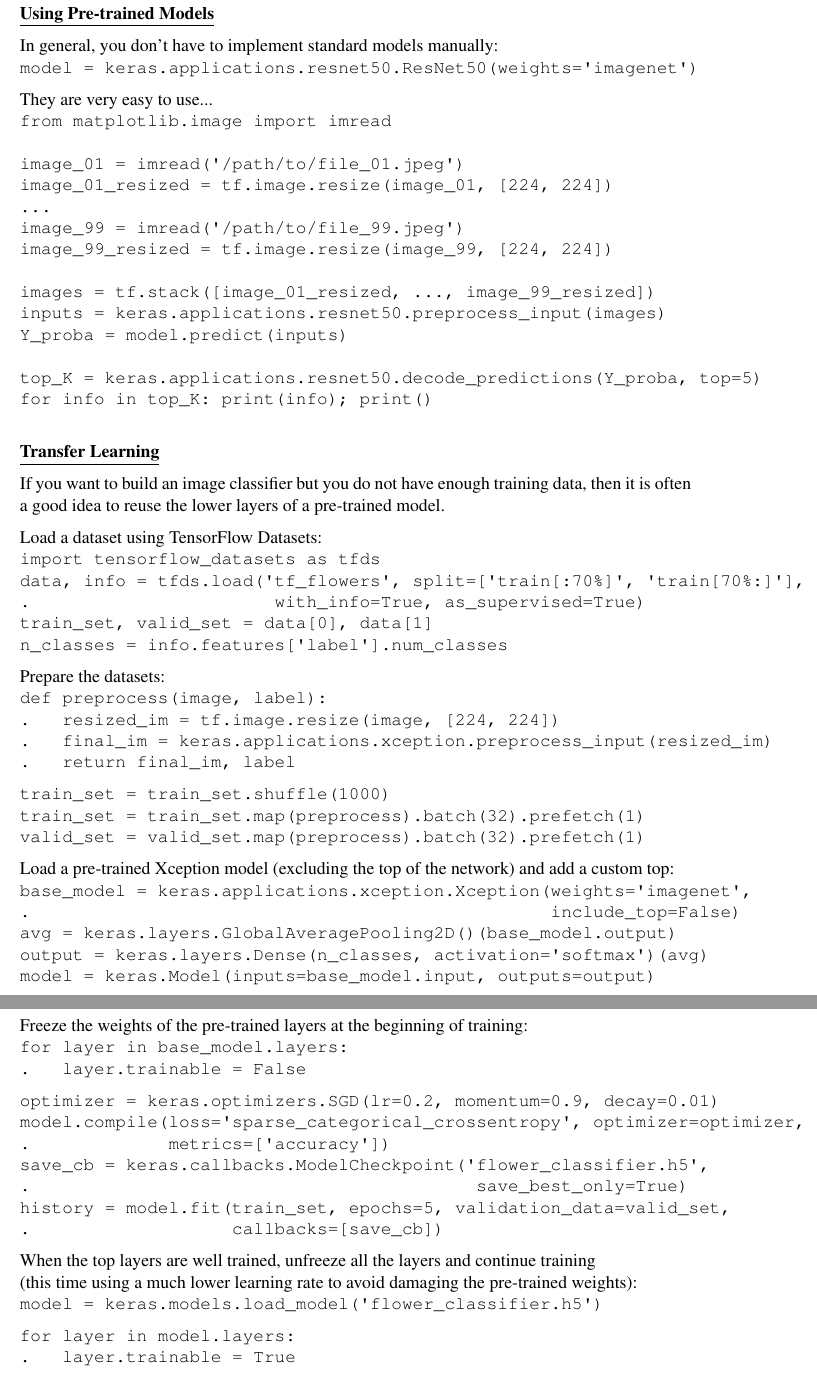
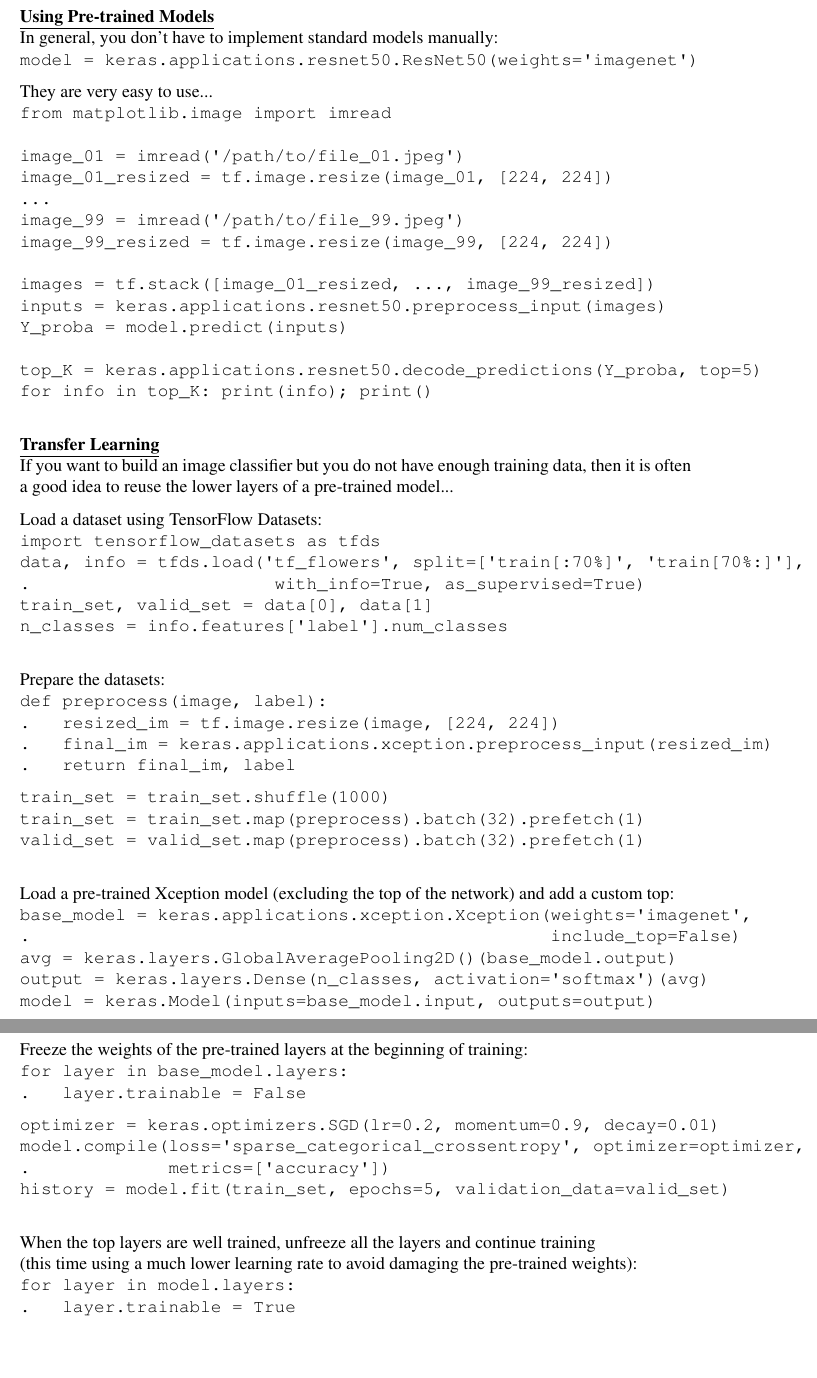
Before and after one commit to joseph-taylor/LjLabBook, a LaTeX document (tex/LjLabBook.tex, which reads tex/modules/geron_part2.tex): two parts of pages 63 and 64 of 75, joined at a grey line, cut so that both start at the same text, the shorter picture padded with empty space. Compiled offline with pdfLaTeX.

Commit message:
tidying up transfer learning section

```diff
--- a/tex/modules/geron_part2.tex
+++ b/tex/modules/geron_part2.tex
@@ -1060,8 +1060,7 @@ It can be implemented from scratch using Keras:
 \texttt{model.add(keras.layers.Dense(10, activation=\textquotesingle softmax\textquotesingle))}
 
 \newpage
-\textbf{\underline{Using Pre-trained Models}}
-
+\textbf{\underline{Using Pre-trained Models}}\newline
 In general, you don't have to implement standard models manually:\newline
 \texttt{model = keras.applications.resnet50.ResNet50(weights=\textquotesingle imagenet\textquotesingle)}
 
@@ -1081,17 +1080,16 @@ They are very easy to use...\newline
 \texttt{top\char`_K = keras.applications.resnet50.decode\char`_predictions(Y\char`_proba, top=5)}\newline
 \texttt{for info in top\char`_K: print(info); print()}\newline
 
-\textbf{\underline{Transfer Learning}}
-
+\textbf{\underline{Transfer Learning}}\newline
 If you want to build an image classifier but you do not have enough training data,
-then it is often a good idea to reuse the lower layers of a pre-trained model.
+then it is often a good idea to reuse the lower layers of a pre-trained model...
 
 Load a dataset using TensorFlow Datasets:\newline
 \texttt{import tensorflow\char`_datasets as tfds}\newline
 \texttt{data, info = tfds.load(\textquotesingle tf\char`_flowers\textquotesingle, split=[\textquotesingle train[:70\%]\textquotesingle, \textquotesingle train[70\%:]\textquotesingle],}\newline
 \texttt{.~~~~~~~~~~~~~~~~~~~~~~~with\char`_info=True, as\char`_supervised=True)}\newline
 \texttt{train\char`_set, valid\char`_set = data[0], data[1]}\newline
-\texttt{n\char`_classes = info.features[\textquotesingle label\textquotesingle].num\char`_classes}
+\texttt{n\char`_classes = info.features[\textquotesingle label\textquotesingle].num\char`_classes}\newline
 
 Prepare the datasets:\newline
 \texttt{def preprocess(image, label):}\newline
@@ -1101,7 +1099,7 @@ Prepare the datasets:\newline
 
 \texttt{train\char`_set = train\char`_set.shuffle(1000)}\newline
 \texttt{train\char`_set = train\char`_set.map(preprocess).batch(32).prefetch(1)}\newline
-\texttt{valid\char`_set = valid\char`_set.map(preprocess).batch(32).prefetch(1)}
+\texttt{valid\char`_set = valid\char`_set.map(preprocess).batch(32).prefetch(1)}\newline
 
 Load a pre-trained Xception model (excluding the top of the network) and add a custom top:\newline
 \texttt{base\char`_model = keras.applications.xception.Xception(weights=\textquotesingle imagenet\textquotesingle,\newline
@@ -1117,15 +1115,14 @@ Freeze the weights of the pre-trained layers at the beginning of training:\newli
 \texttt{optimizer = keras.optimizers.SGD(lr=0.2, momentum=0.9, decay=0.01)}\newline
 \texttt{model.compile(loss=\textquotesingle sparse\char`_categorical\char`_crossentropy\textquotesingle, optimizer=optimizer,\newline
 .~~~~~~~~~~~~~metrics=[\textquotesingle accuracy\textquotesingle])}\newline
-\texttt{save\char`_cb = keras.callbacks.ModelCheckpoint(\textquotesingle flower\char`_classifier.h5\textquotesingle,}\newline
-\texttt{.~~~~~~~~~~~~~~~~~~~~~~~~~~~~~~~~~~~~~~~~~~save\char`_best\char`_only=True)}\newline
-\texttt{history = model.fit(train\char`_set, epochs=5, validation\char`_data=valid\char`_set,}\newline
-\texttt{.~~~~~~~~~~~~~~~~~~~callbacks=[save\char`_cb])}
+% \texttt{save\char`_cb = keras.callbacks.ModelCheckpoint(\textquotesingle flower\char`_classifier.h5\textquotesingle,}\newline
+% \texttt{.~~~~~~~~~~~~~~~~~~~~~~~~~~~~~~~~~~~~~~~~~~save\char`_best\char`_only=True)}\newline
+\texttt{history = model.fit(train\char`_set, epochs=5, validation\char`_data=valid\char`_set)}\newline
+% \texttt{.~~~~~~~~~~~~~~~~~~~callbacks=[save\char`_cb])}
 
 When the top layers are well trained, unfreeze all the layers and continue training\newline
 (this time using a much lower learning rate to avoid damaging the pre-trained weights):\newline
-\texttt{model = keras.models.load\char`_model(\textquotesingle flower\char`_classifier.h5\textquotesingle)}
-
+% \texttt{model = keras.models.load\char`_model(\textquotesingle flower\char`_classifier.h5\textquotesingle)}
 \texttt{for layer in model.layers:}\newline
 \texttt{.~~~layer.trainable = True}
 
```
